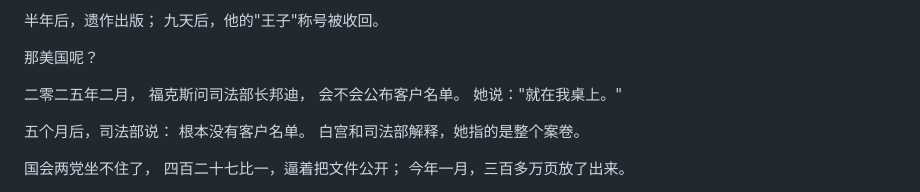
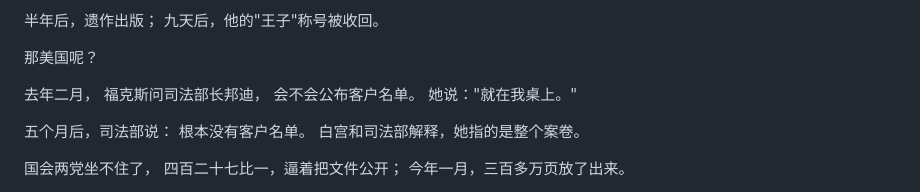
Before and after one commit to polarbearlin/video-lab, a Markdown page: demos/epstein-news/爱泼斯坦案_豆包配音脚本_v1.md, the part around the change. Drawn GitHub-style.

```diff
--- a/demos/epstein-news/爱泼斯坦案_豆包配音脚本_v1.md
+++ b/demos/epstein-news/爱泼斯坦案_豆包配音脚本_v1.md
@@ -157,7 +157,7 @@
 
 那美国呢？
 
-二零二五年二月，
+去年二月，
 福克斯问司法部长邦迪，
 会不会公布客户名单。
 她说："就在我桌上。"
```
Also changed, not shown: demos/epstein-news/SCRIPT_v6_final.md (+1 -1 lines), demos/epstein-news/第2份前半_豆包录音稿.md (added, +49 -0 lines).
